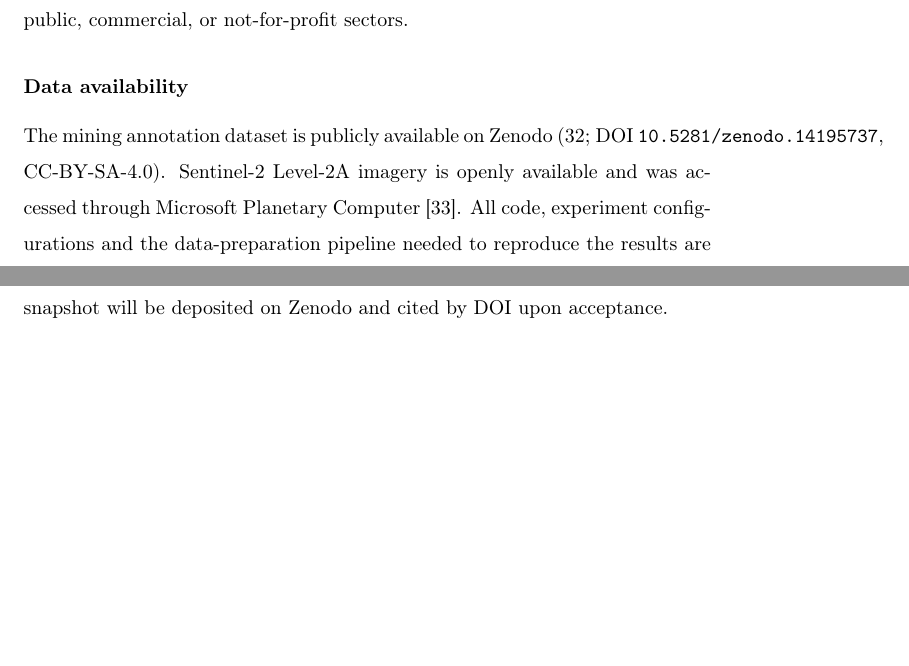
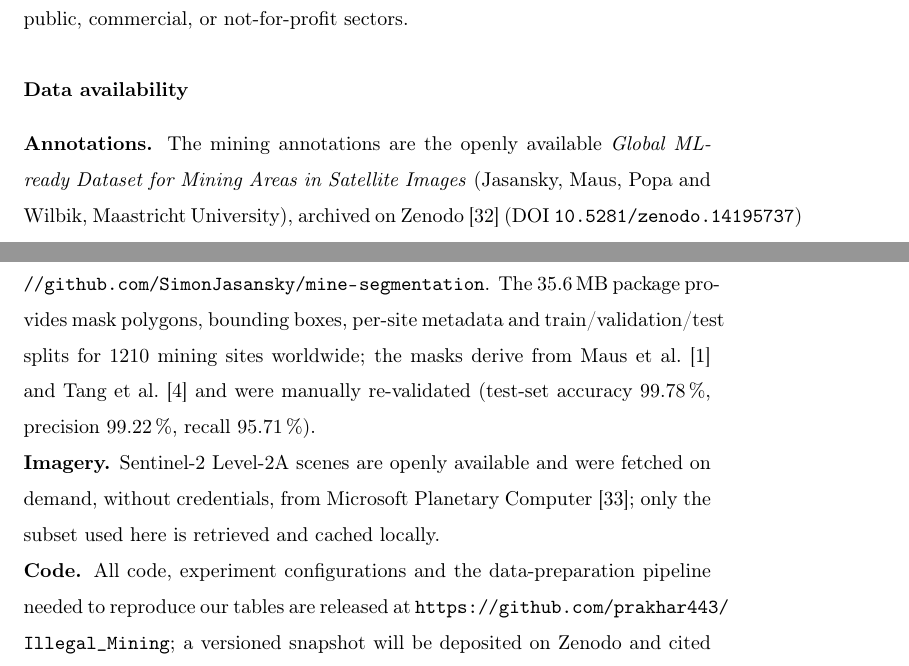
Before and after one commit to prakhar443/Illegal_Mining, a LaTeX paper (paper/spearnet.tex): two parts of pages 23 and 24 of 29 before the commit and two parts of pages 23 and 24 of 30 after it, joined at a grey line, cut so that both start at the same text, the shorter picture padded with empty space. Compiled offline with pdfLaTeX.

Commit message:
paper: complete Data availability with dataset specifics, DOI, license, repos
Name the dataset (Jasansky/Maus/Popa/Wilbik, Maastricht), Zenodo DOI, CC-BY-SA-4.0,
the 35.6 MB / 1210-site annotation package (masks + boxes + metadata + splits),
mask provenance + re-validation figures, the upstream SimonJasansky/mine-segmentation
prep repo, the on-demand Planetary Computer imagery, and our code repo. Split into
Annotations / Imagery / Code.

Co-Authored-By: Claude Opus 4.8 <noreply@anthropic.com>
Claude-Session: https://claude.ai/code/session_01WBVRUWkcN5HbaEeAENfTes

```diff
--- a/paper/spearnet.tex
+++ b/paper/spearnet.tex
@@ -920,11 +920,23 @@ personal relationships that could have appeared to influence the work reported i
 public, commercial, or not-for-profit sectors.
 
 \section*{Data availability}
-\noindent The mining annotation dataset is publicly available on Zenodo
-(\citealp{jasansky2024dataset}; DOI \texttt{10.5281/zenodo.14195737}, CC-BY-SA-4.0).
-Sentinel-2 Level-2A imagery is openly available and was accessed through Microsoft Planetary
-Computer \citep{planetarycomputer}. All code, experiment configurations and the
-data-preparation pipeline needed to reproduce the results are released at
+\noindent\textbf{Annotations.} The mining annotations are the openly available
+\emph{Global ML-ready Dataset for Mining Areas in Satellite Images} (Jasansky, Maus, Popa and
+Wilbik, Maastricht University), archived on Zenodo \citep{jasansky2024dataset}
+(DOI~\texttt{10.5281/zenodo.14195737}) under the CC-BY-SA-4.0 licence, with the upstream
+preparation code at \url{https://github.com/SimonJasansky/mine-segmentation}. The
+\num{35.6}\,MB package provides mask polygons, bounding boxes, per-site metadata and
+train/validation/test splits for \num{1210} mining sites worldwide; the masks derive from
+Maus et al.\ \cite{maus2022global} and Tang et al.\ \cite{tang2023mining} and were manually
+re-validated (test-set accuracy \num{99.78}\,\%, precision \num{99.22}\,\%, recall
+\num{95.71}\,\%).
+
+\noindent\textbf{Imagery.} Sentinel-2 Level-2A scenes are openly available and were fetched
+on demand, without credentials, from Microsoft Planetary Computer \citep{planetarycomputer};
+only the subset used here is retrieved and cached locally.
+
+\noindent\textbf{Code.} All code, experiment configurations and the data-preparation
+pipeline needed to reproduce our tables are released at
 \url{https://github.com/prakhar443/Illegal_Mining}; a versioned snapshot will be deposited on
 Zenodo and cited by DOI upon acceptance.
 
```
